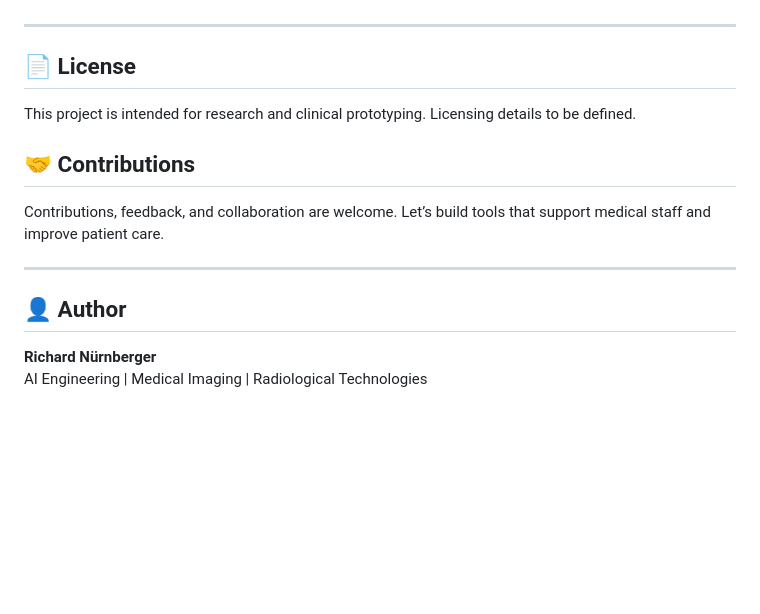
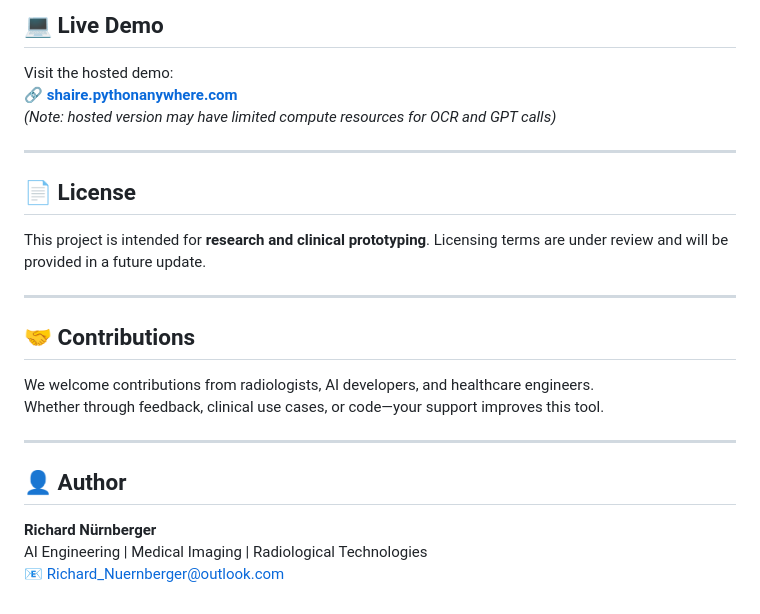
Before and after one commit to RichardNur/medimage2report, a Markdown page: README.md, the part around the change printed below. GitHub-like rendering; blank space fills up the shorter version.

```diff
--- a/README.md
+++ b/README.md
@@ -70,13 +67,21 @@ This project is built to integrate into **radiological diagnostic workflows** wh
+## 💻 Live Demo
+
+Visit the hosted demo:
+🔗 **[shaire.pythonanywhere.com](https://shaire.pythonanywhere.com/)**
+*(Note: hosted version may have limited compute resources for OCR and GPT calls)*
 
 ---
 
 ## 📄 License
 
-This project is intended for research and clinical prototyping. Licensing details to be defined.
+This project is intended for **research and clinical prototyping**. Licensing terms are under review and will be provided in a future update.
+
+---
 
 ## 🤝 Contributions
 
-Contributions, feedback, and collaboration are welcome. Let’s build tools that support medical staff and improve patient care.
+We welcome contributions from radiologists, AI developers, and healthcare engineers.
+Whether through feedback, clinical use cases, or code—your support improves this tool.
 
 ---
 
@@ -84,3 +89,4 @@ Contributions, feedback, and collaboration are welcome. Let’s build tools that
 
 **Richard Nürnberger**
 AI Engineering | Medical Imaging | Radiological Technologies
+📧 [Richard_Nuernberger@outlook.com](mailto:Richard_Nuernberger@outlook.com)
```
Also changed, not shown: other parts of README.md (+51 -54 lines).
